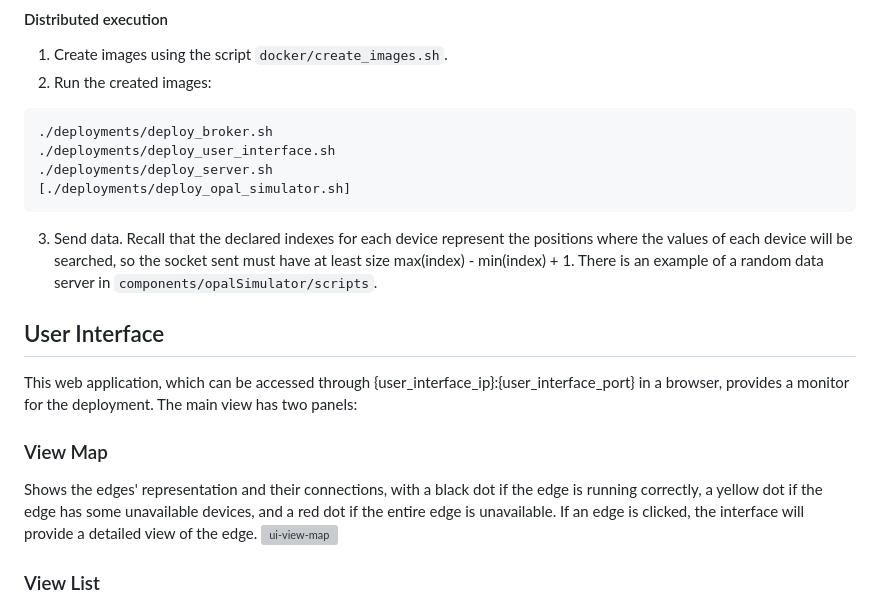
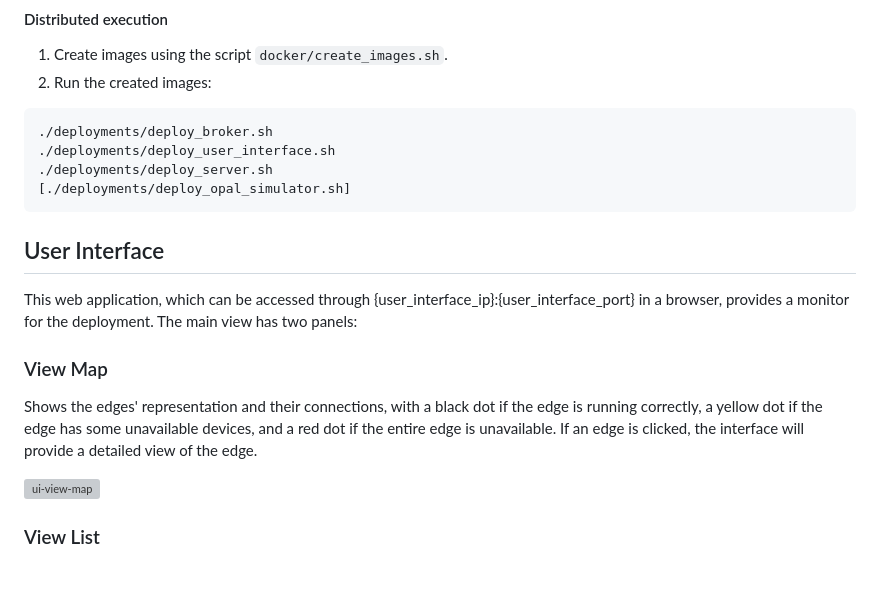
Before and after one commit to bsc-wdc/HP2C-DT, a Markdown page: README.md, the part around the change. Rendered like a GitHub page; blank space fills up the shorter version; grey boxes are pictures that could not be loaded.

````diff
--- a/README.md
+++ b/README.md
@@ -82,13 +82,13 @@ This option is meant for testing purposes, and allows to create and deploy broke
 ./deployments/deploy_server.sh
 [./deployments/deploy_opal_simulator.sh]
 ```
-3. Send data. Recall that the declared indexes for each device represent the positions where the values of each device will be searched, so the socket sent must have at least size max(index) - min(index) + 1. There is an example of a random data server in `components/opalSimulator/scripts`.
 
 
 ## User Interface
 This web application, which can be accessed through {user_interface_ip}:{user_interface_port} in a browser, provides a monitor for the deployment. The main view has two panels:
 ### View Map
 Shows the edges' representation and their connections, with a black dot if the edge is running correctly, a yellow dot if the edge has some unavailable devices, and a red dot if the entire edge is unavailable. If an edge is clicked, the interface will provide a detailed view of the edge.
+
 ![ui-view-map](https://gitlab.bsc.es/wdc/projects/hp2cdt/-/raw/main/docs/figures/UI-View-Map.png)
 ### View List
 Shows every device in every edge as a list. If the user wants to see the real-time state of a device (Grafana panels), it can be accessed by clicking on it or on the "View detail" button. If the device is an actuator, there will be another button labeled "View detail & actuate". If any component is not available, there will be a red dot next to its name.
````
